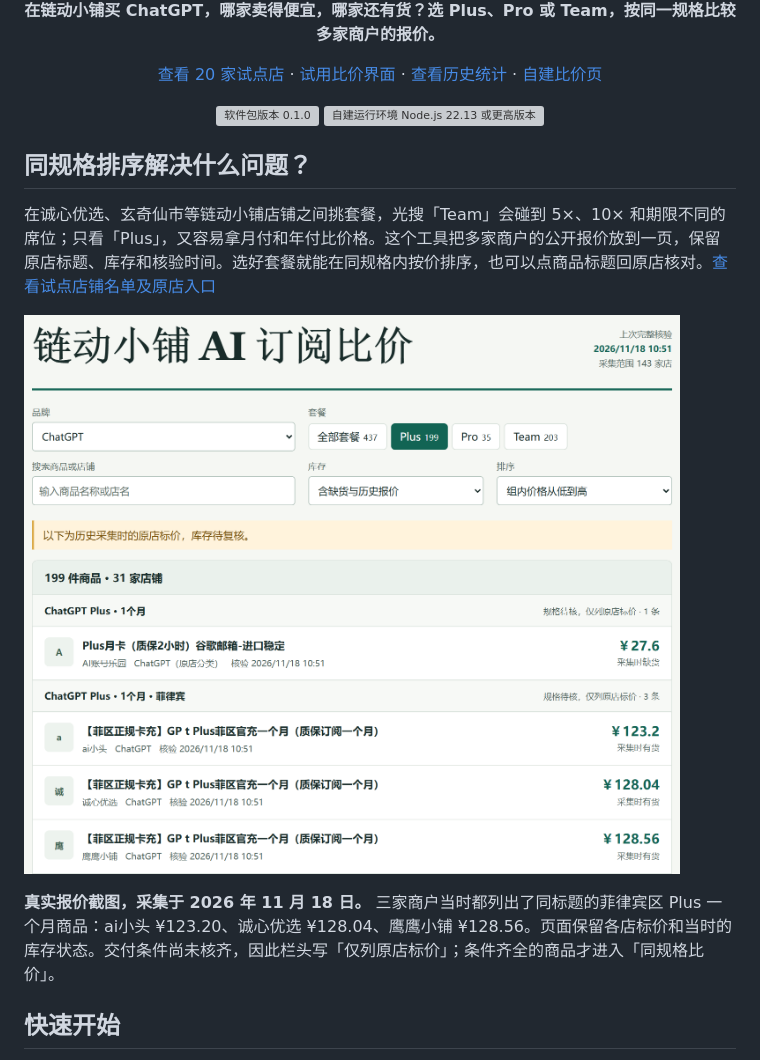
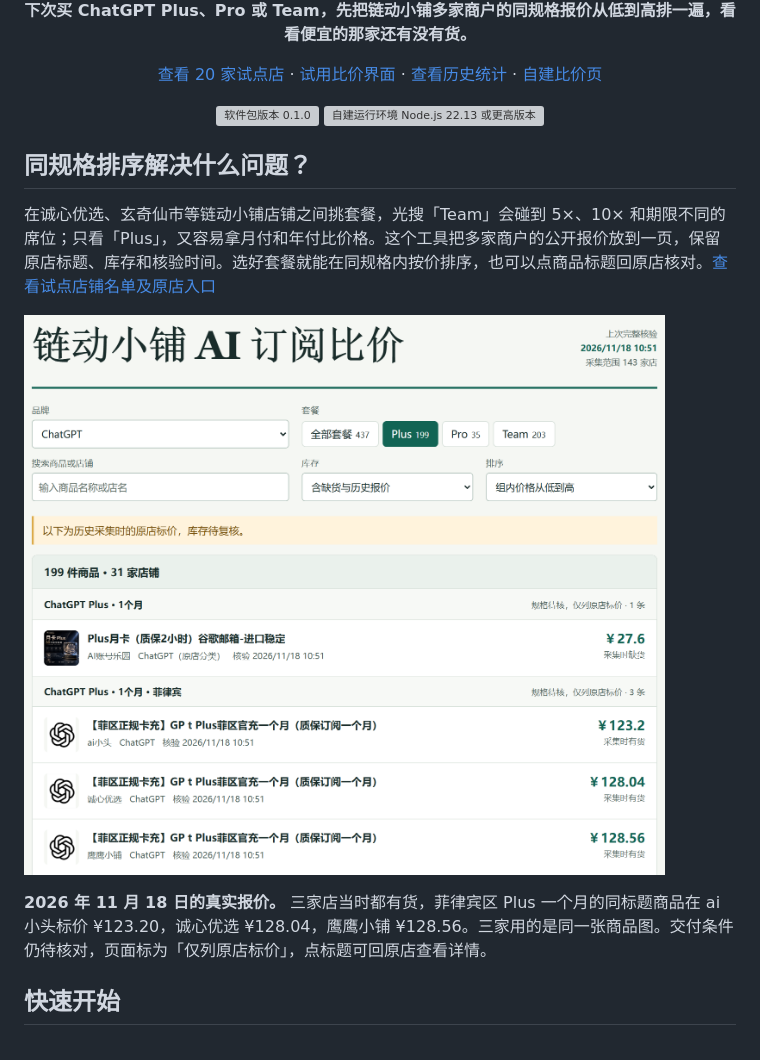
Before and after one commit to ZhangShixing0/team-price-monitor, a Markdown page: README.md, the part around one of its changes. GitHub-like rendering; pictures changed too: docs/media/price-comparison.png; grey boxes are pictures that could not be loaded.

```diff
--- a/README.md
+++ b/README.md
@@ -6,5 +6,5 @@
 
-<p><strong>在链动小铺买 ChatGPT，哪家卖得便宜，哪家还有货？选 Plus、Pro 或 Team，按同一规格比较多家商户的报价。</strong></p>
+<p><strong>下次买 ChatGPT Plus、Pro 或 Team，先把链动小铺多家商户的同规格报价从低到高排一遍，看看便宜的那家还有没有货。</strong></p>
 
 <p><a href="docs/shops.md">查看 20 家试点店</a> · <a href="docs/demo.html">试用比价界面</a> · <a href="docs/chatgpt-plans.md">查看历史统计</a> · <a href="docs/operations.md">自建比价页</a></p>
 
@@ -20,5 +20,5 @@
 
-**真实报价截图，采集于 2026 年 11 月 18 日。** 三家商户当时都列出了同标题的菲律宾区 Plus 一个月商品：ai小头 ¥123.20、诚心优选 ¥128.04、鹰鹰小铺 ¥128.56。页面保留各店标价和当时的库存状态。交付条件尚未核齐，因此栏头写「仅列原店标价」；条件齐全的商品才进入「同规格比价」。
+**2026 年 11 月 18 日的真实报价。** 三家店当时都有货，菲律宾区 Plus 一个月的同标题商品在 ai小头标价 ¥123.20，诚心优选 ¥128.04，鹰鹰小铺 ¥128.56。三家用的是同一张商品图。交付条件仍待核对，页面标为「仅列原店标价」，点标题可回原店查看详情。
 
 ## 快速开始
 
```
Also changed, not shown: other parts of README.md (+2 -2 lines), 4 other files.
